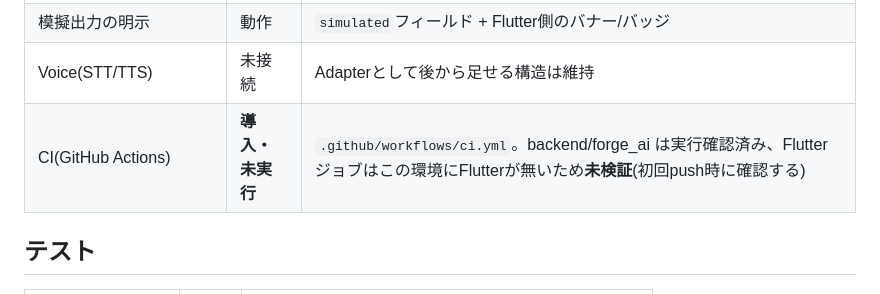
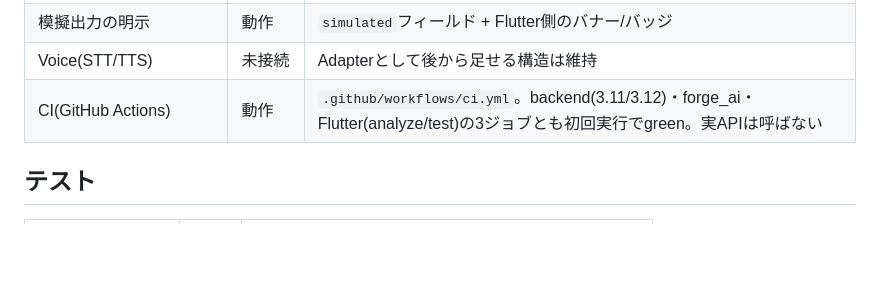
Before and after one commit to hs9cghkmpw-alt/forge, a Markdown page: STATUS.md, the part around the change. Rendered like a GitHub page; blank space fills up the shorter version.

```diff
--- a/STATUS.md
+++ b/STATUS.md
@@ -58,7 +58,7 @@
 | └ 宣言的Capability定義 | 検証まで | 既存Primitiveの合成をデータとして追加。Runtime利用は不可 |
 | 模擬出力の明示 | 動作 | `simulated`フィールド + Flutter側のバナー/バッジ |
 | Voice(STT/TTS) | 未接続 | Adapterとして後から足せる構造は維持 |
-| CI(GitHub Actions) | **導入・未実行** | `.github/workflows/ci.yml`。backend/forge_ai は実行確認済み、Flutterジョブはこの環境にFlutterが無いため**未検証**(初回push時に確認する) |
+| CI(GitHub Actions) | 動作 | `.github/workflows/ci.yml`。backend(3.11/3.12)・forge_ai・Flutter(analyze/test)の3ジョブとも初回実行でgreen。実APIは呼ばない |
 
 ## テスト
 
```
Also changed, not shown: CHANGELOG.md (+4 -3 lines).
